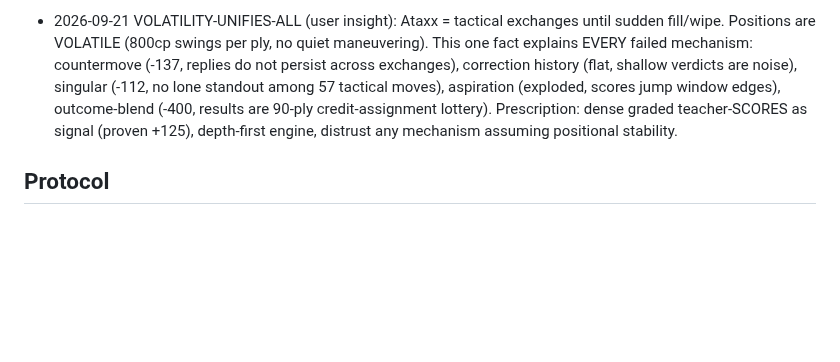
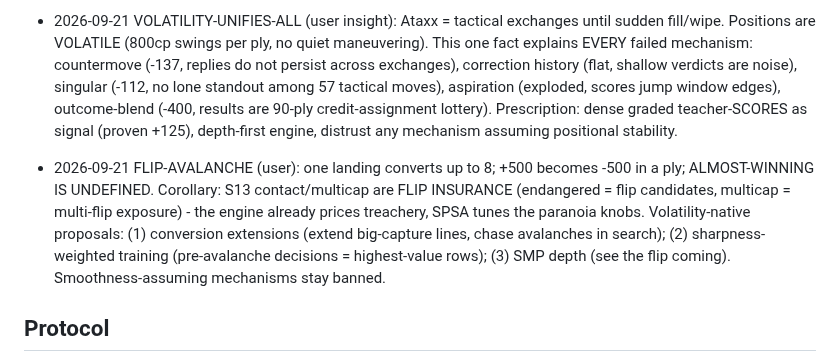
Before and after one commit to titaniummachine1/titanium-ataxx, a Markdown page: BEHAVIOR.md, the part around the change. Rendered like a GitHub page; blank space fills up the shorter version.

Commit message:
Flip-avalanche framing: S13 = insurance, capture-extensions proposal.

```diff
--- a/BEHAVIOR.md
+++ b/BEHAVIOR.md
@@ -145,6 +145,8 @@ real memory. Update them the moment something happens, not at the end.
 
 - 2026-09-21 VOLATILITY-UNIFIES-ALL (user insight): Ataxx = tactical exchanges until sudden fill/wipe. Positions are VOLATILE (800cp swings per ply, no quiet maneuvering). This one fact explains EVERY failed mechanism: countermove (-137, replies do not persist across exchanges), correction history (flat, shallow verdicts are noise), singular (-112, no lone standout among 57 tactical moves), aspiration (exploded, scores jump window edges), outcome-blend (-400, results are 90-ply credit-assignment lottery). Prescription: dense graded teacher-SCORES as signal (proven +125), depth-first engine, distrust any mechanism assuming positional stability.
 
+- 2026-09-21 FLIP-AVALANCHE (user): one landing converts up to 8; +500 becomes -500 in a ply; ALMOST-WINNING IS UNDEFINED. Corollary: S13 contact/multicap are FLIP INSURANCE (endangered = flip candidates, multicap = multi-flip exposure) - the engine already prices treachery, SPSA tunes the paranoia knobs. Volatility-native proposals: (1) conversion extensions (extend big-capture lines, chase avalanches in search); (2) sharpness-weighted training (pre-avalanche decisions = highest-value rows); (3) SMP depth (see the flip coming). Smoothness-assuming mechanisms stay banned.
+
 ## Protocol
 
 - Branch: `git checkout -b exp/<name> main`, build clean, record baseline
```
